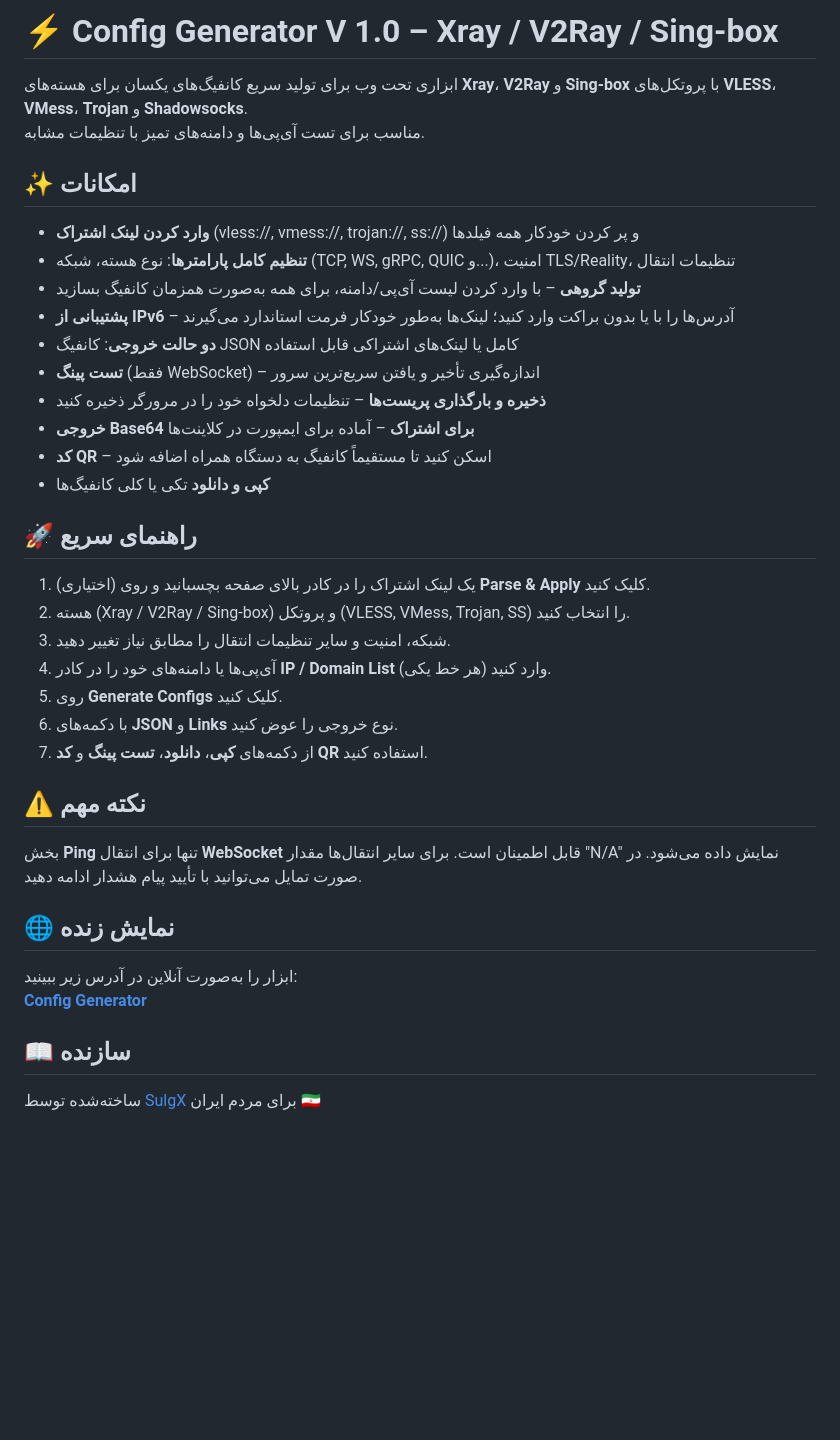
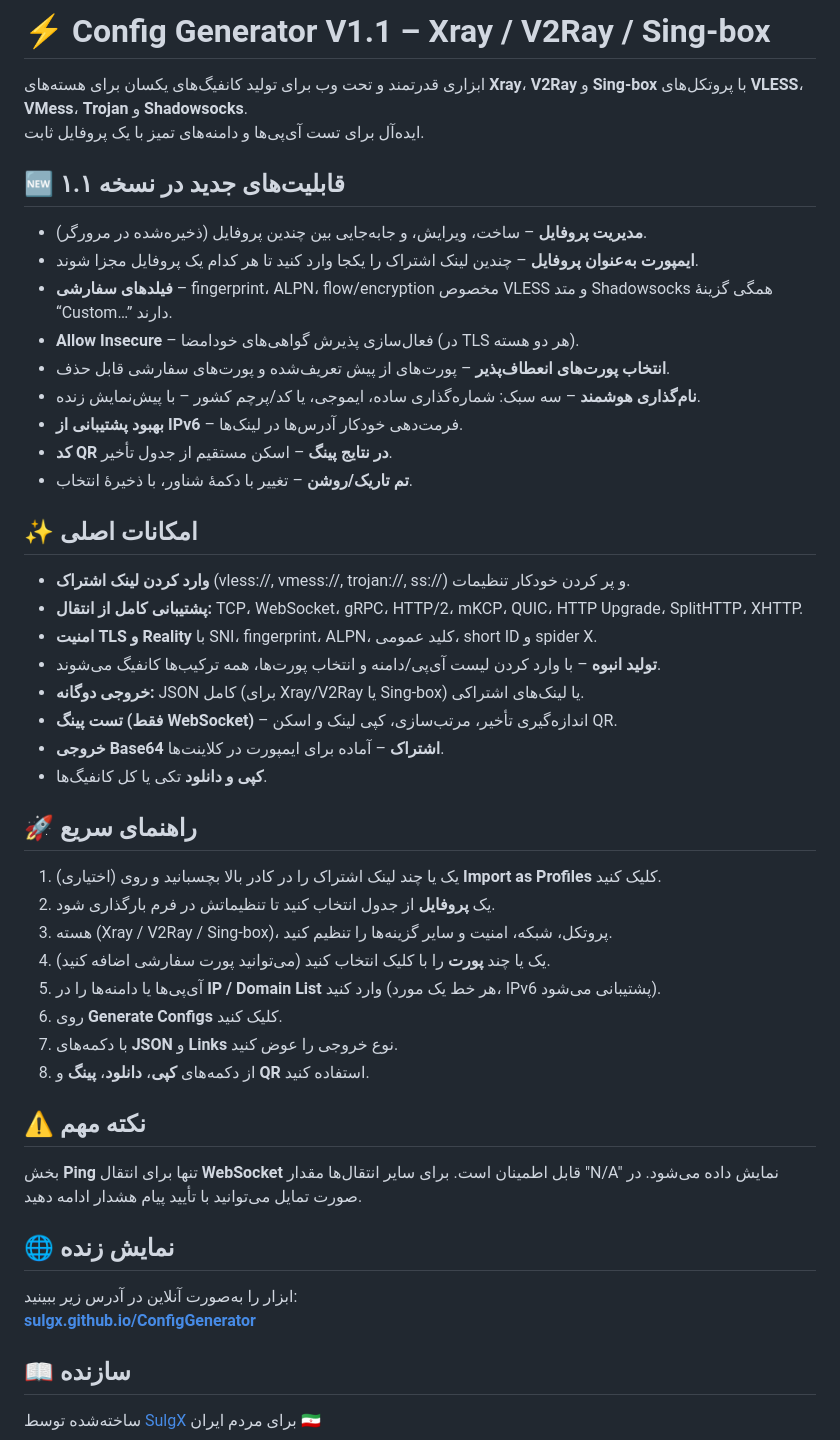
Before and after one commit to SulgX/ConfigGenerator, a Markdown page: README-FA.md, the part around the change. GitHub-like rendering; blank space fills up the shorter version.

```diff
--- a/README-FA.md
+++ b/README-FA.md
@@ -1,30 +1,41 @@
-# ⚡ Config Generator V 1.0 – Xray / V2Ray / Sing‑box
+# ⚡ Config Generator V1.1 – Xray / V2Ray / Sing‑box
 
-ابزاری تحت وب برای تولید سریع کانفیگ‌های یکسان برای هسته‌های **Xray**، **V2Ray** و **Sing‑box** با پروتکل‌های **VLESS**، **VMess**، **Trojan** و **Shadowsocks**.
-مناسب برای تست آی‌پی‌ها و دامنه‌های تمیز با تنظیمات مشابه.
+ابزاری قدرتمند و تحت وب برای تولید کانفیگ‌های یکسان برای هسته‌های **Xray**، **V2Ray** و **Sing‑box** با پروتکل‌های **VLESS**، **VMess**، **Trojan** و **Shadowsocks**.
+ایده‌آل برای تست آی‌پی‌ها و دامنه‌های تمیز با یک پروفایل ثابت.
 
-## ✨ امکانات
+## 🆕 قابلیت‌های جدید در نسخه ۱.۱
 
-- **وارد کردن لینک اشتراک** (vless://, vmess://, trojan://, ss://) و پر کردن خودکار همه فیلدها
-- **تنظیم کامل پارامترها**: نوع هسته، شبکه (TCP, WS, gRPC, QUIC و...)، امنیت TLS/Reality، تنظیمات انتقال
-- **تولید گروهی** – با وارد کردن لیست آی‌پی/دامنه، برای همه به‌صورت همزمان کانفیگ بسازید
-- **پشتیبانی از IPv6** – آدرس‌ها را با یا بدون براکت وارد کنید؛ لینک‌ها به‌طور خودکار فرمت استاندارد می‌گیرند
-- **دو حالت خروجی**: کانفیگ JSON کامل یا لینک‌های اشتراکی قابل استفاده
-- **تست پینگ** (فقط WebSocket) – اندازه‌گیری تأخیر و یافتن سریع‌ترین سرور
-- **ذخیره و بارگذاری پریست‌ها** – تنظیمات دلخواه خود را در مرورگر ذخیره کنید
-- **خروجی Base64 برای اشتراک** – آماده برای ایمپورت در کلاینت‌ها
-- **کد QR** – اسکن کنید تا مستقیماً کانفیگ به دستگاه همراه اضافه شود
-- **کپی و دانلود** تکی یا کلی کانفیگ‌ها
+- **مدیریت پروفایل** – ساخت، ویرایش، و جابه‌جایی بین چندین پروفایل (ذخیره‌شده در مرورگر).
+- **ایمپورت به‌عنوان پروفایل** – چندین لینک اشتراک را یکجا وارد کنید تا هر کدام یک پروفایل مجزا شوند.
+- **فیلدهای سفارشی** – fingerprint، ALPN، flow/encryption مخصوص VLESS و متد Shadowsocks همگی گزینهٔ “Custom…” دارند.
+- **Allow Insecure** – فعال‌سازی پذیرش گواهی‌های خودامضا (در TLS هر دو هسته).
+- **انتخاب پورت‌های انعطاف‌پذیر** – پورت‌های از پیش تعریف‌شده و پورت‌های سفارشی قابل حذف.
+- **نام‌گذاری هوشمند** – سه سبک: شماره‌گذاری ساده، ایموجی، یا کد/پرچم کشور – با پیش‌نمایش زنده.
+- **بهبود پشتیبانی از IPv6** – فرمت‌دهی خودکار آدرس‌ها در لینک‌ها.
+- **کد QR در نتایج پینگ** – اسکن مستقیم از جدول تأخیر.
+- **تم تاریک/روشن** – تغییر با دکمهٔ شناور، با ذخیرهٔ انتخاب.
+
+## ✨ امکانات اصلی
+
+- **وارد کردن لینک اشتراک** (vless://, vmess://, trojan://, ss://) و پر کردن خودکار تنظیمات.
+- **پشتیبانی کامل از انتقال:** TCP، WebSocket، gRPC، HTTP/2، mKCP، QUIC، HTTP Upgrade، SplitHTTP، XHTTP.
+- **امنیت TLS و Reality** با SNI، fingerprint، ALPN، کلید عمومی، short ID و spider X.
+- **تولید انبوه** – با وارد کردن لیست آی‌پی/دامنه و انتخاب پورت‌ها، همه ترکیب‌ها کانفیگ می‌شوند.
+- **خروجی دوگانه:** JSON کامل (برای Xray/V2Ray یا Sing‑box) یا لینک‌های اشتراکی.
+- **تست پینگ (فقط WebSocket)** – اندازه‌گیری تأخیر، مرتب‌سازی، کپی لینک و اسکن QR.
+- **خروجی Base64 اشتراک** – آماده برای ایمپورت در کلاینت‌ها.
+- **کپی و دانلود** تکی یا کل کانفیگ‌ها.
 
 ## 🚀 راهنمای سریع
 
-1. (اختیاری) یک لینک اشتراک را در کادر بالای صفحه بچسبانید و روی **Parse & Apply** کلیک کنید.
-2. هسته (Xray / V2Ray / Sing‑box) و پروتکل (VLESS, VMess, Trojan, SS) را انتخاب کنید.
-3. شبکه، امنیت و سایر تنظیمات انتقال را مطابق نیاز تغییر دهید.
-4. آی‌پی‌ها یا دامنه‌های خود را در کادر **IP / Domain List** وارد کنید (هر خط یکی).
-5. روی **Generate Configs** کلیک کنید.
-6. با دکمه‌های **JSON** و **Links** نوع خروجی را عوض کنید.
-7. از دکمه‌های **کپی**، **دانلود**، **تست پینگ** و **کد QR** استفاده کنید.
+1. (اختیاری) یک یا چند لینک اشتراک را در کادر بالا بچسبانید و روی **Import as Profiles** کلیک کنید.
+2. یک **پروفایل** از جدول انتخاب کنید تا تنظیماتش در فرم بارگذاری شود.
+3. هسته (Xray / V2Ray / Sing‑box)، پروتکل، شبکه، امنیت و سایر گزینه‌ها را تنظیم کنید.
+4. یک یا چند **پورت** را با کلیک انتخاب کنید (می‌توانید پورت سفارشی اضافه کنید).
+5. آی‌پی‌ها یا دامنه‌ها را در **IP / Domain List** وارد کنید (هر خط یک مورد، IPv6 پشتیبانی می‌شود).
+6. روی **Generate Configs** کلیک کنید.
+7. با دکمه‌های **JSON** و **Links** نوع خروجی را عوض کنید.
+8. از دکمه‌های **کپی**، **دانلود**، **پینگ** و **QR** استفاده کنید.
 
 ## ⚠️ نکته مهم
 
@@ -33,7 +44,7 @@
 ## 🌐 نمایش زنده
 
 ابزار را به‌صورت آنلاین در آدرس زیر ببینید:
-**[Config Generator](https://confgen.sulgx.workers.dev)**
+**[sulgx.github.io/ConfigGenerator](https://sulgx.github.io/ConfigGenerator)**
 
 ## 📖 سازنده
 
```
